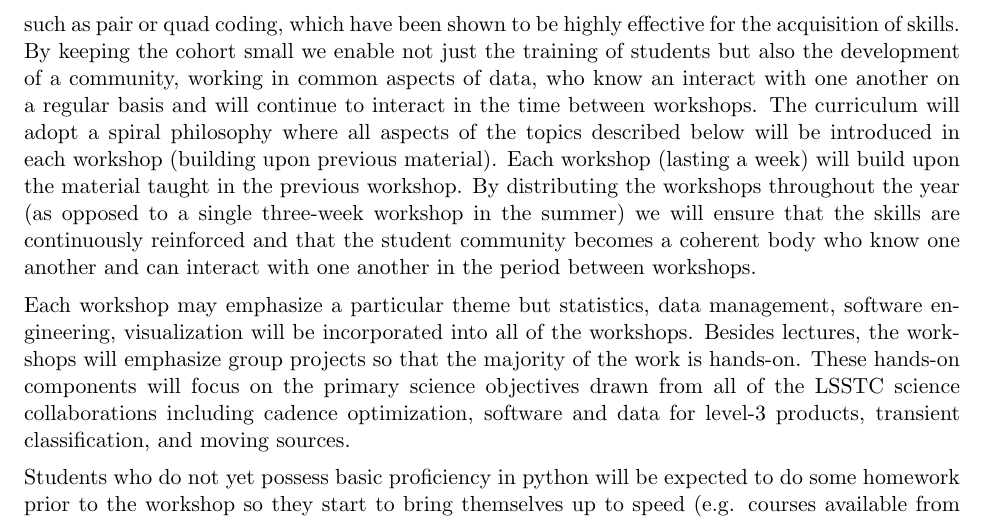
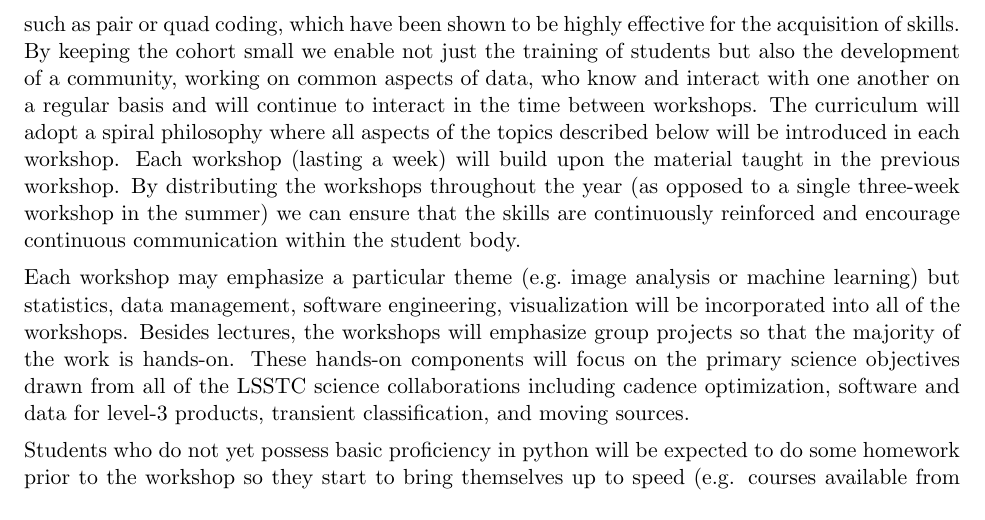
Before and after one commit to connolly/LSST_Training_Program, a LaTeX document (training.tex): part of page 2 of 5, cut so that both start at the same text. Compiled offline with pdfLaTeX.

Commit message:
final edits

```diff
--- a/training.tex
+++ b/training.tex
@@ -49,11 +49,9 @@ This proposal describes such a program tailored to the science of all of the LSS
 
 The primary goals of the LSST Data Science Fellowship program are to teach the skills required for LSST science that are not easily addressed by current astrophysics graduate programs (i.e.\ to enhance and not replace the current physics based curricula). By creating a two-year training program (with three one-week schools per year) we expect to have sufficient time to teach the appropriate skills, to interleave hands-on applications using precursor data so that the training will be directly applicable to a student's research, and to create an online resource that could be used by the broader astronomical community (i.e.\ a curriculum with associated teaching material).  We propose to start this program in summer of 2016 with an initial cohort of 15 students and bring in (and graduate) 15 new students per year (once we complete the first two-year program, so from year 2 and on). A 2016 start will provide sufficient time to complete the development of the curriculum and logistics so that each workshop or school will build upon the material presented in earlier schools.
 
-With a recycle time of two years (50\% of the cohort entering and leaving each year) there is the opportunity for rolling cohorts, which means that we can implement peer based learning schemes such as pair or quad coding, which have been shown to be highly effective for the acquisition of skills. By keeping the cohort small we enable not just the training of students but also the development of a community, working in common aspects of data, who know an interact with one another on a regular basis and will continue to interact in the time between workshops.  The curriculum will adopt a spiral philosophy where all aspects of the topics described below will be introduced in each workshop (building upon previous material). Each workshop (lasting a week) will build upon the material taught in the previous workshop. By distributing the workshops throughout the year (as opposed to a single three-week workshop in the summer) we will ensure that the skills are continuously reinforced and that the student community becomes a coherent body who know one another and can interact with one another in the period between workshops.
+With a recycle time of two years (50\% of the cohort entering and leaving each year) there is the opportunity for rolling cohorts, which means that we can implement peer based learning schemes such as pair or quad coding, which have been shown to be highly effective for the acquisition of skills. By keeping the cohort small we enable not just the training of students but also the development of a community, working on common aspects of data, who know and interact with one another on a regular basis and will continue to interact in the time between workshops.  The curriculum will adopt a spiral philosophy where all aspects of the topics described below will be introduced in each workshop. Each workshop (lasting a week) will build upon the material taught in the previous workshop. By distributing the workshops throughout the year (as opposed to a single three-week workshop in the summer) we can ensure that the skills are continuously reinforced and encourage continuous communication within the student body.
 
-
-
-Each workshop may emphasize a particular theme but statistics, data management, software engineering, visualization will be incorporated into all of the workshops. Besides lectures, the workshops will emphasize group projects so that the majority of the work is hands-on. These hands-on components will focus on the primary science objectives drawn from all of the LSSTC science collaborations including cadence optimization, software and data for level-3 products, transient classification, and moving sources.
+Each workshop may emphasize a particular theme (e.g.\ image analysis or machine learning) but statistics, data management, software engineering, visualization will be incorporated into all of the workshops. Besides lectures, the workshops will emphasize group projects so that the majority of the work is hands-on. These hands-on components will focus on the primary science objectives drawn from all of the LSSTC science collaborations including cadence optimization, software and data for level-3 products, transient classification, and moving sources.
 
 Students who do not yet possess basic proficiency in python will be expected to do some homework prior to the workshop so they start to bring themselves up to speed (e.g. courses available from learnpythonthehardway, coursera, codeacademy, etc.). Our goal is not to teach basic syntax of coding so much as a conceptual framework and best practices for code development and software engineering.
 
```
